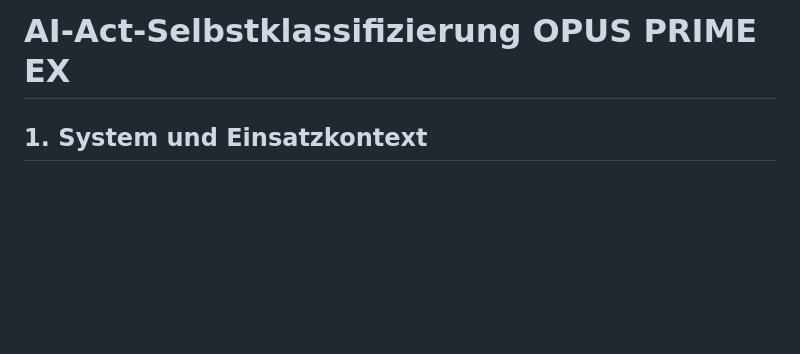
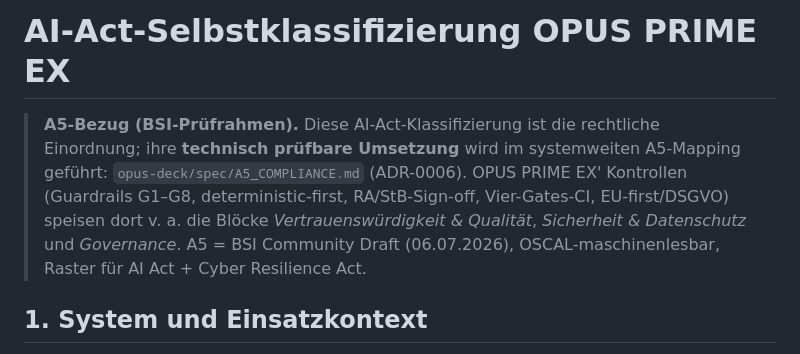
Before and after one commit to yoyo967/OPUS-PRIME-EX, a Markdown page: docs/ai-act-assessment.md, the part around the change. Rendered like a GitHub page; blank space fills up the shorter version.

Commit message:
docs(a5): AI-Act-Assessment mit systemweitem A5-Mapping verknuepfen
Verweis auf opus-deck/spec/A5_COMPLIANCE.md (ADR-0006): die rechtliche AI-Act-Einordnung
bekommt ihre technisch pruefbare Umsetzung im A5-Raster. Kein Code, nur Governance-Cross-Link.

Co-Authored-By: Claude Fable 5 <noreply@anthropic.com>

```diff
--- a/docs/ai-act-assessment.md
+++ b/docs/ai-act-assessment.md
@@ -7,6 +7,13 @@
      vor Go-Live erforderlich (AGENT_ARCHITECTURE.md O1). Stand: 2026-07-05.
      Rechtsgrundlage: VO (EU) 2024/1689 (EUR-Lex CELEX 32024R1689); Artikel-/
      Anhangbezuege beim RAG-Ingest gegen die konsolidierte Fassung verifizieren. -->
+
+> **A5-Bezug (BSI-Prüfrahmen).** Diese AI-Act-Klassifizierung ist die rechtliche Einordnung;
+> ihre **technisch prüfbare Umsetzung** wird im systemweiten A5-Mapping geführt:
+> `opus-deck/spec/A5_COMPLIANCE.md` (ADR-0006). OPUS PRIME EX' Kontrollen (Guardrails G1–G8,
+> deterministic-first, RA/StB-Sign-off, Vier-Gates-CI, EU-first/DSGVO) speisen dort v. a. die
+> Blöcke *Vertrauenswürdigkeit & Qualität*, *Sicherheit & Datenschutz* und *Governance*. A5 = BSI
+> Community Draft (06.07.2026), OSCAL-maschinenlesbar, Raster für AI Act + Cyber Resilience Act.
 
 ## 1. System und Einsatzkontext
 
```
